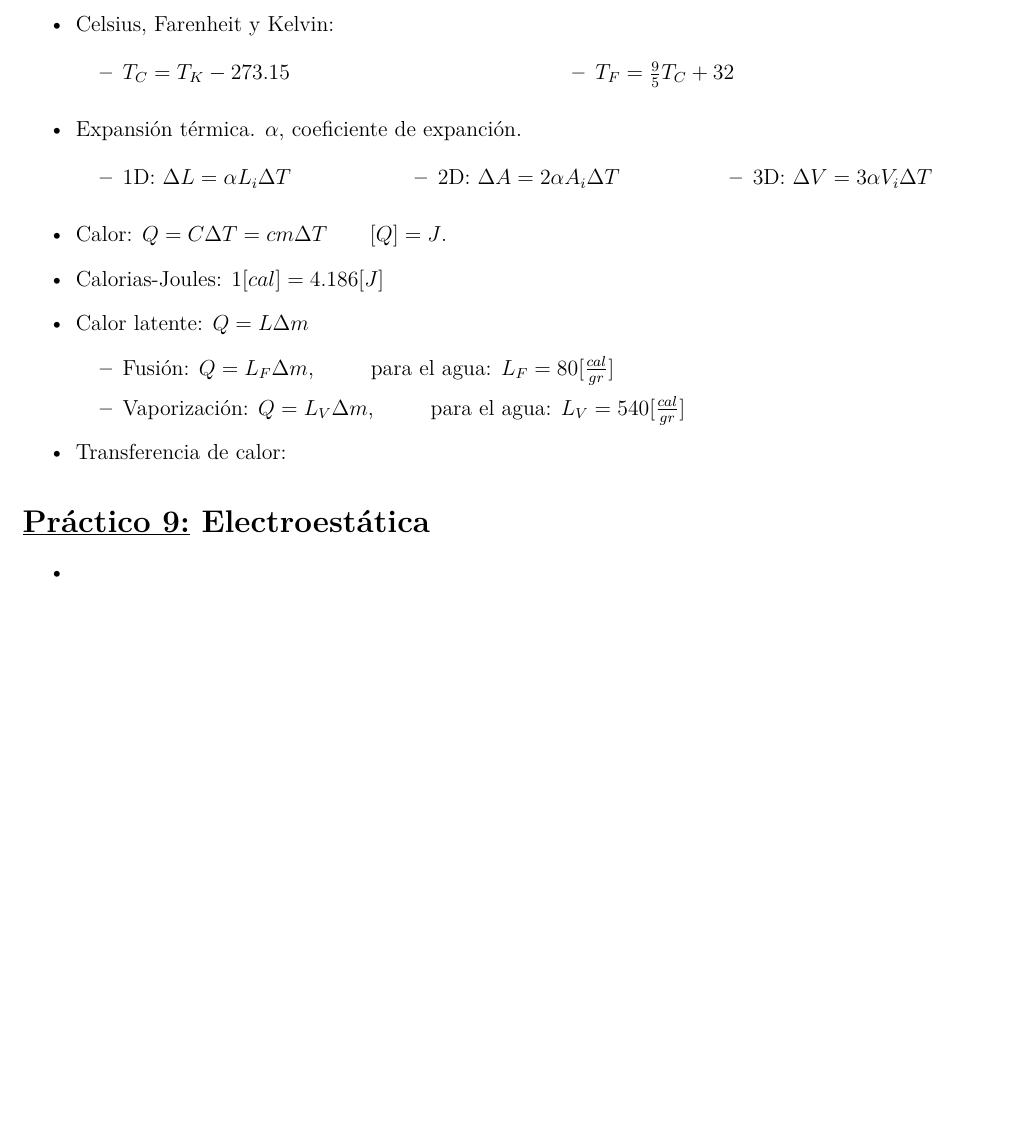
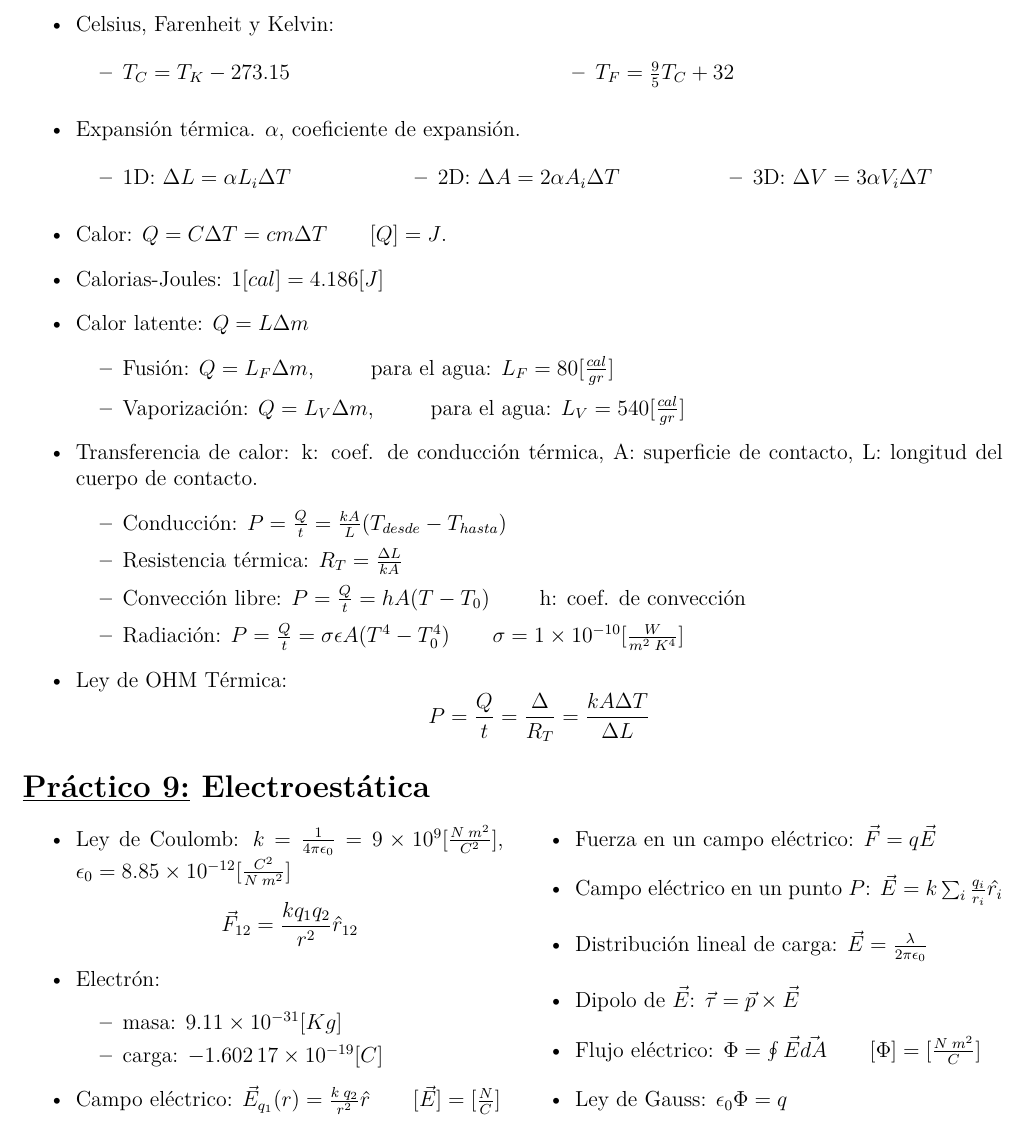
Before and after one commit to FaMAFStuffs/physic_sheets, a LaTeX document (second.tex): part of page 3 of 3, cut so that both start at the same text. Compiled offline with pdfLaTeX.

Commit message:
Second summary ready

```diff
--- a/second.tex
+++ b/second.tex
@@ -11,7 +11,8 @@
 \usepackage{mathtools}
 \usepackage{stackrel}
 \usepackage{multicol}
-\usepackage[left=1cm,right=1cm,top=1cm,bottom=1cm]{geometry}
+\usepackage{siunitx}
+\usepackage[left=1cm,right=1cm,top=1cm,bottom=1.5cm]{geometry}
 \newcounter{neq}
 \providecommand{\abs}[1]{\lvert#1\rvert}
 \newcommand{\SIGMA}{\Sigma^{\ast}}
@@ -217,7 +218,7 @@
 						\item $T_{F} = \frac{9}{5} T_{C} + 32$
 					\end{itemize}
 				\end{multicols}
-			\item Expansión térmica. $\alpha$, coeficiente de expanción.
+			\item Expansión térmica. $\alpha$, coeficiente de expansión.
 				\begin{multicols}{3}
 					\begin{itemize}
 						\item 1D: $ \Delta L = \alpha L_{i} \Delta T$
@@ -232,11 +233,41 @@
 					\item Fusión: $Q = L_{F} \Delta m$, $\qquad$ para el agua: $L_{F} = 80 [\frac{cal}{gr}]$
 					\item Vaporización: $Q = L_{V} \Delta m$, $\qquad$ para el agua: $L_{V} = 540 [\frac{cal}{gr}]$
 				\end{itemize}
-			\item Transferencia de calor:
+			\item Transferencia de calor: k: coef. de conducción térmica, A: superficie de contacto, L: longitud del cuerpo de
+				contacto.
+				\begin{itemize}
+					\item Conducción: $P = \frac{Q}{t} = \frac{kA}{L} (T_{desde} - T_{hasta})$
+					\item Resistencia térmica: $R_{T} = \frac{\Delta L}{kA}$
+					\item Convección libre: $P = \frac{Q}{t} = h A (T - T_{0}) \qquad$ h: coef. de convección
+					\item Radiación: $P = \frac{Q}{t} = \sigma \epsilon A (T^{4} - T_{0}^{4}) \qquad \sigma = \SI{1e-10}{}
+						[\frac{W}{m^{2} \; K^{4}}]$
+				\end{itemize}
+			\item Ley de OHM Térmica:
+				\[
+					P = \frac{Q}{t} = \frac{\Delta}{R_{T}} = \frac{kA \Delta T}{\Delta L}
+				\]
 		\end{itemize}
 
 	\section*{\underline{Práctico 9:} Electroestática}
-		\begin{itemize}
-			\item
-		\end{itemize}
+		\begin{multicols}{2}
+			\begin{itemize}
+				\item Ley de Coulomb: $k = \frac{1}{4 \pi \epsilon_{0}} = \SI{9e9}{} [\frac{N \; m^{2}}{C^{2}}] $,
+					$\epsilon_{0} = \SI{8.85e-12}{} [\frac{C^{2}}{N \; m^{2}}]$
+					\[
+						\vec{F}_{12} = \frac{k q_{1} q_{2}}{r^{2}} \hat{r}_{12}
+					\]
+				\item Electrón:
+					\begin{itemize}
+						\item masa: $\SI{9.11e-31}{} [Kg]$
+						\item carga: $- \SI{1.60217e-19}{} [C]$
+					\end{itemize}
+				\item Campo eléctrico: $\vec{E}_{q_{1}}(r) = \frac{k \; q_{2}}{r^{2}} \hat{r} \qquad [\vec{E}] = [\frac{N}{C}]$
+				\item Fuerza en un campo eléctrico: $\vec{F} = q \vec{E}$
+				\item Campo eléctrico en un punto $P$: $\vec{E} = k \sum_{i} \frac{q_{i}}{r_{i}} \hat{r_{i}}$
+				\item Distribución lineal de carga: $\vec{E} = \frac{\lambda}{2\pi\epsilon_{0}}$
+				\item Dipolo de $\vec{E}$: $\vec{\tau} = \vec{p} \times \vec{E}$
+				\item Flujo eléctrico: $\Phi = \oint \vec{E} \vec{dA} \qquad [\Phi] = [\frac{N\; m^{2}}{C}]$
+				\item Ley de Gauss: $\epsilon_{0} \Phi = q$
+			\end{itemize}
+		\end{multicols}
 \end{document}
```
Also changed, not shown: second.pdf.
